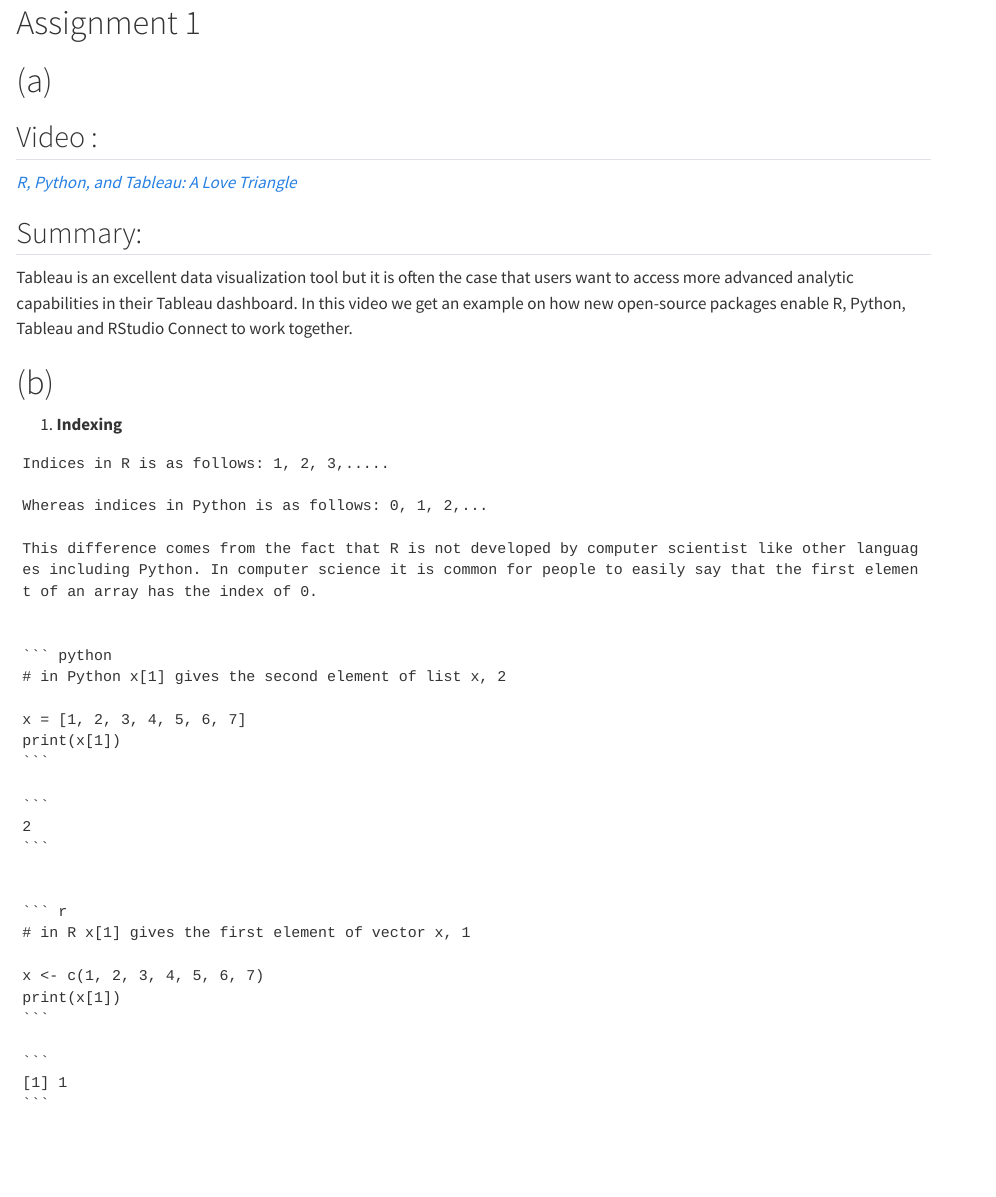
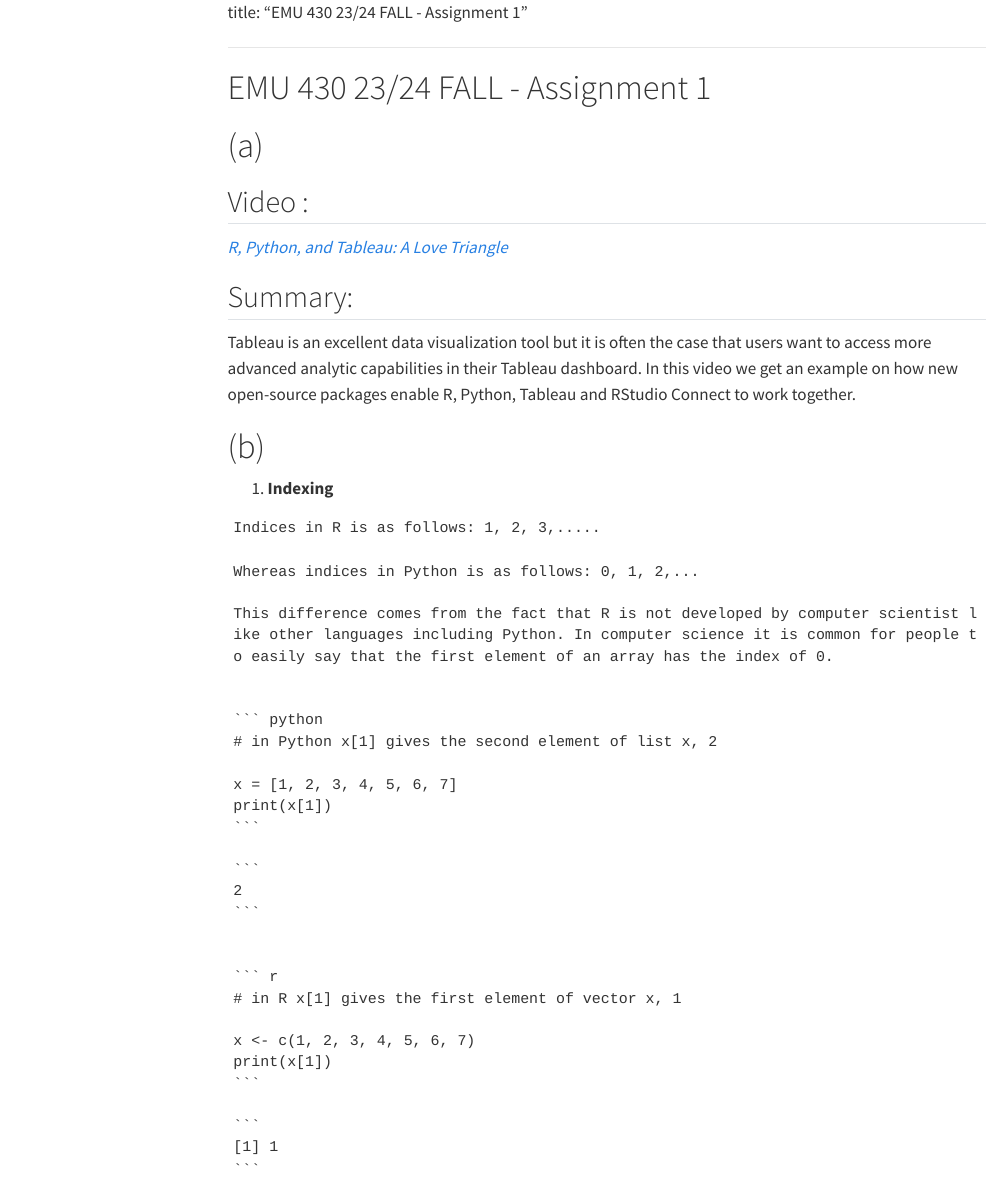
Before and after one commit to emu-hacettepe-analytics/emu430-fall2023-beyzanurnas, a Quarto document (assignments/assignment-1.qmd): the page in a window 1100 px wide, from its top. Rendered offline with R 4.5, knitr and Pandoc in place of Quarto, with nearby package versions; menus at the side of the page are left out.

Commit message:
Update assignment-1.qmd

```diff
--- a/assignments/assignment-1.qmd
+++ b/assignments/assignment-1.qmd
@@ -1,9 +1,10 @@
 ---
-# title: "Assignment 1"
+
+title: "EMU 430 23/24 FALL - Assignment 1"
 
 ---
+# EMU 430 23/24 FALL - Assignment 1
 
-# Assignment 1
 
 # (a)
 
```
